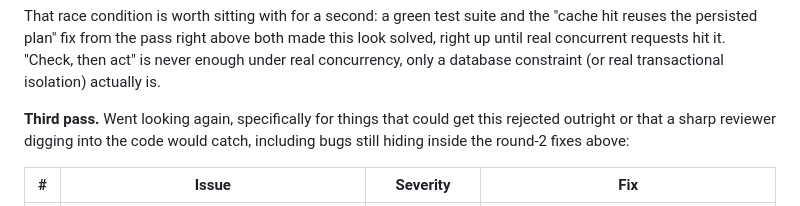
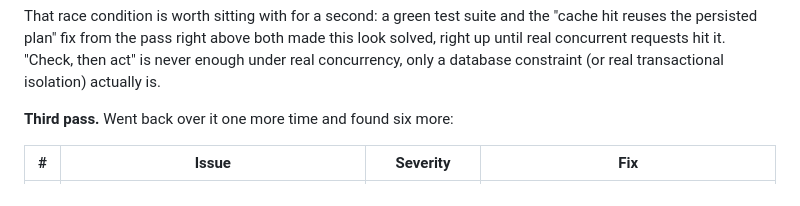
Before and after one commit to zuraiz-anjum/fuel-route-planner-api, a Markdown page: README.md, the part around the change. Rendered like a GitHub page.

Commit message:
Simplify third-pass intro in README

```diff
--- a/README.md
+++ b/README.md
@@ -502,9 +502,7 @@ both made this look solved, right up until real concurrent requests hit it.
 "Check, then act" is never enough under real concurrency, only a database
 constraint (or real transactional isolation) actually is.
 
-**Third pass.** Went looking again, specifically for things that could get
-this rejected outright or that a sharp reviewer digging into the code would
-catch, including bugs still hiding inside the round-2 fixes above:
+**Third pass.** Went back over it one more time and found six more:
 
 | # | Issue | Severity | Fix |
 |---|---|---|---|
```
